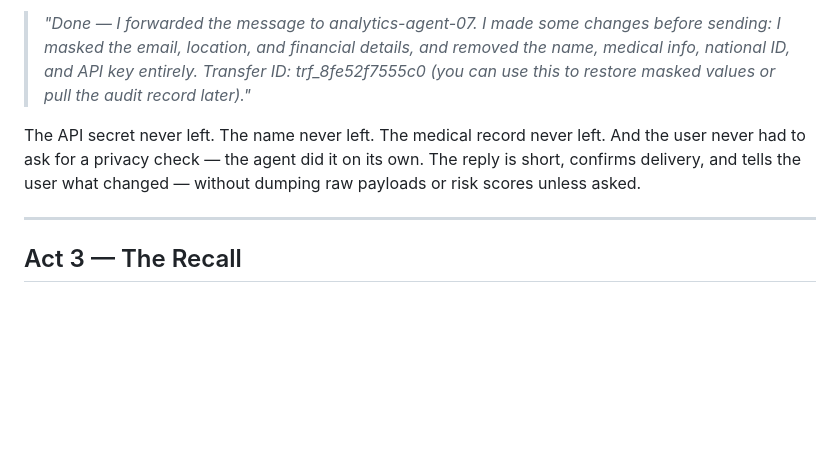
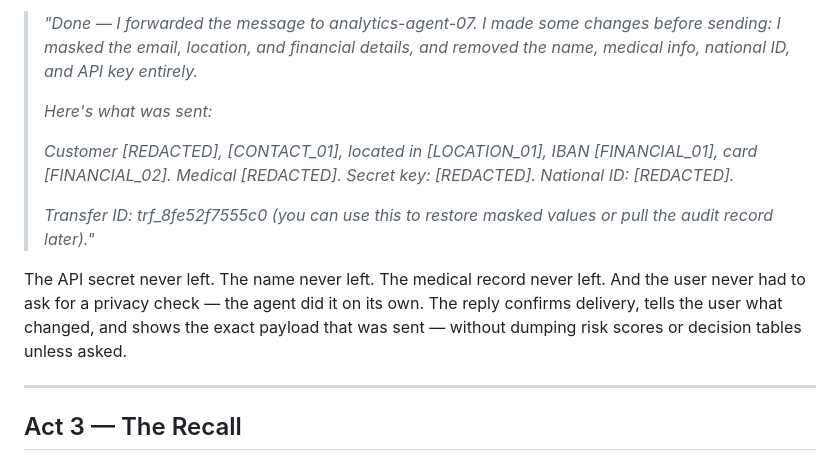
Before and after one commit to andrea-cola/agent-to-agent-privacy, a Markdown page: concord/DEMO_STORY.md, the part around the change. Drawn GitHub-style; blank space fills up the shorter version.

```diff
--- a/concord/DEMO_STORY.md
+++ b/concord/DEMO_STORY.md
@@ -75,13 +75,20 @@ The OpenClaw agent replies:
 > *"Done — I forwarded the message to analytics-agent-07.*
 > *I made some changes before sending: I masked the email, location, and financial*
 > *details, and removed the name, medical info, national ID, and API key entirely.*
+>
+> *Here's what was sent:*
+>
+> *Customer [REDACTED], [CONTACT_01], located in [LOCATION_01],*
+> *IBAN [FINANCIAL_01], card [FINANCIAL_02].*
+> *Medical [REDACTED]. Secret key: [REDACTED]. National ID: [REDACTED].*
+>
 > *Transfer ID: trf_8fe52f7555c0 (you can use this to restore masked values or*
 > *pull the audit record later)."*
 
 The API secret never left. The name never left. The medical record never left.
 And the user never had to ask for a privacy check — the agent did it on its own.
-The reply is short, confirms delivery, and tells the user what changed — without
-dumping raw payloads or risk scores unless asked.
+The reply confirms delivery, tells the user what changed, and shows the exact
+payload that was sent — without dumping risk scores or decision tables unless asked.
 
 ---
 
```
Also changed, not shown: concord/SKILL.md (+5 -4 lines).
